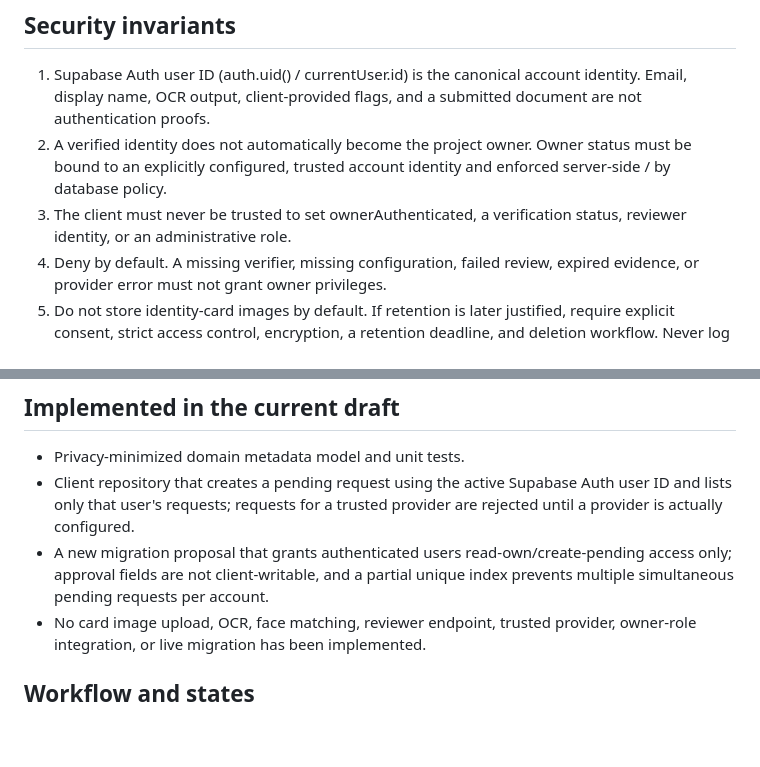
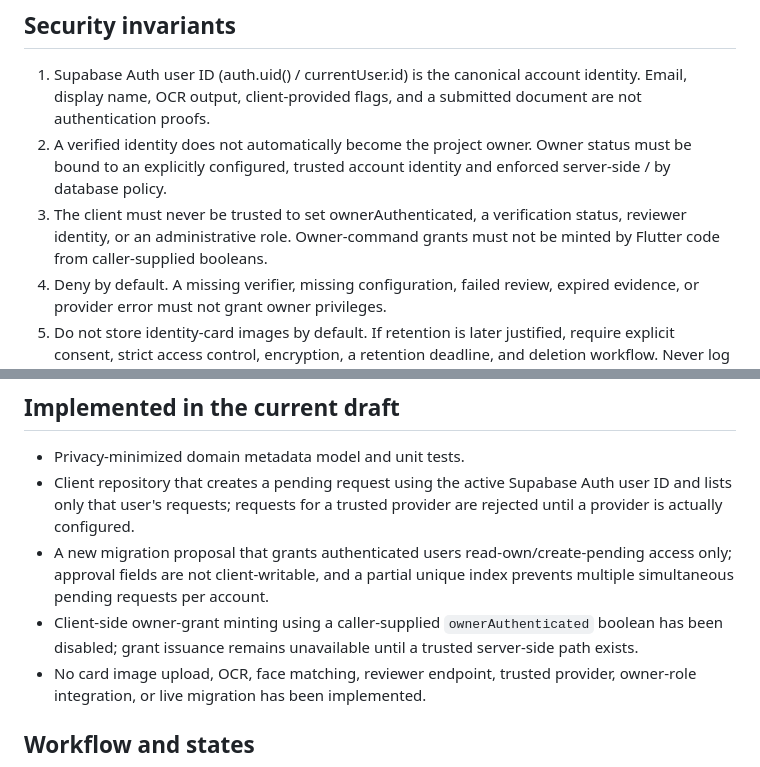
Before and after one commit to 781991937/TOFAN_ai-, a Markdown page: docs/TOFAN_ID_SECURITY_DESIGN.md, 2 parts joined by grey strips. Drawn GitHub-style; blank space fills up the shorter version.

Commit message:
docs(security): document fail-closed owner grant issuance

```diff
--- a/docs/TOFAN_ID_SECURITY_DESIGN.md
+++ b/docs/TOFAN_ID_SECURITY_DESIGN.md
@@ -8,7 +8,7 @@ Integrate an identity-verification workflow into the existing TOFAN AI architect
 ## Security invariants
 1. Supabase Auth user ID (auth.uid() / currentUser.id) is the canonical account identity. Email, display name, OCR output, client-provided flags, and a submitted document are not authentication proofs.
 2. A verified identity does not automatically become the project owner. Owner status must be bound to an explicitly configured, trusted account identity and enforced server-side / by database policy.
-3. The client must never be trusted to set ownerAuthenticated, a verification status, reviewer identity, or an administrative role.
+3. The client must never be trusted to set ownerAuthenticated, a verification status, reviewer identity, or an administrative role. Owner-command grants must not be minted by Flutter code from caller-supplied booleans.
 4. Deny by default. A missing verifier, missing configuration, failed review, expired evidence, or provider error must not grant owner privileges.
 5. Do not store identity-card images by default. If retention is later justified, require explicit consent, strict access control, encryption, a retention deadline, and deletion workflow. Never log card numbers, extracted identity data, or image contents.
 6. OCR and face matching are signals only; neither proves document authenticity. A human review must be described as document review, not official government verification. Only claim authoritative verification if a trusted provider can be integrated and its evidence validated server-side.
@@ -18,6 +18,7 @@ Integrate an identity-verification workflow into the existing TOFAN AI architect
 - Privacy-minimized domain metadata model and unit tests.
 - Client repository that creates a pending request using the active Supabase Auth user ID and lists only that user's requests; requests for a trusted provider are rejected until a provider is actually configured.
 - A new migration proposal that grants authenticated users read-own/create-pending access only; approval fields are not client-writable, and a partial unique index prevents multiple simultaneous pending requests per account.
+- Client-side owner-grant minting using a caller-supplied `ownerAuthenticated` boolean has been disabled; grant issuance remains unavailable until a trusted server-side path exists.
 - No card image upload, OCR, face matching, reviewer endpoint, trusted provider, owner-role integration, or live migration has been implemented.
 
 ## Workflow and states
```
